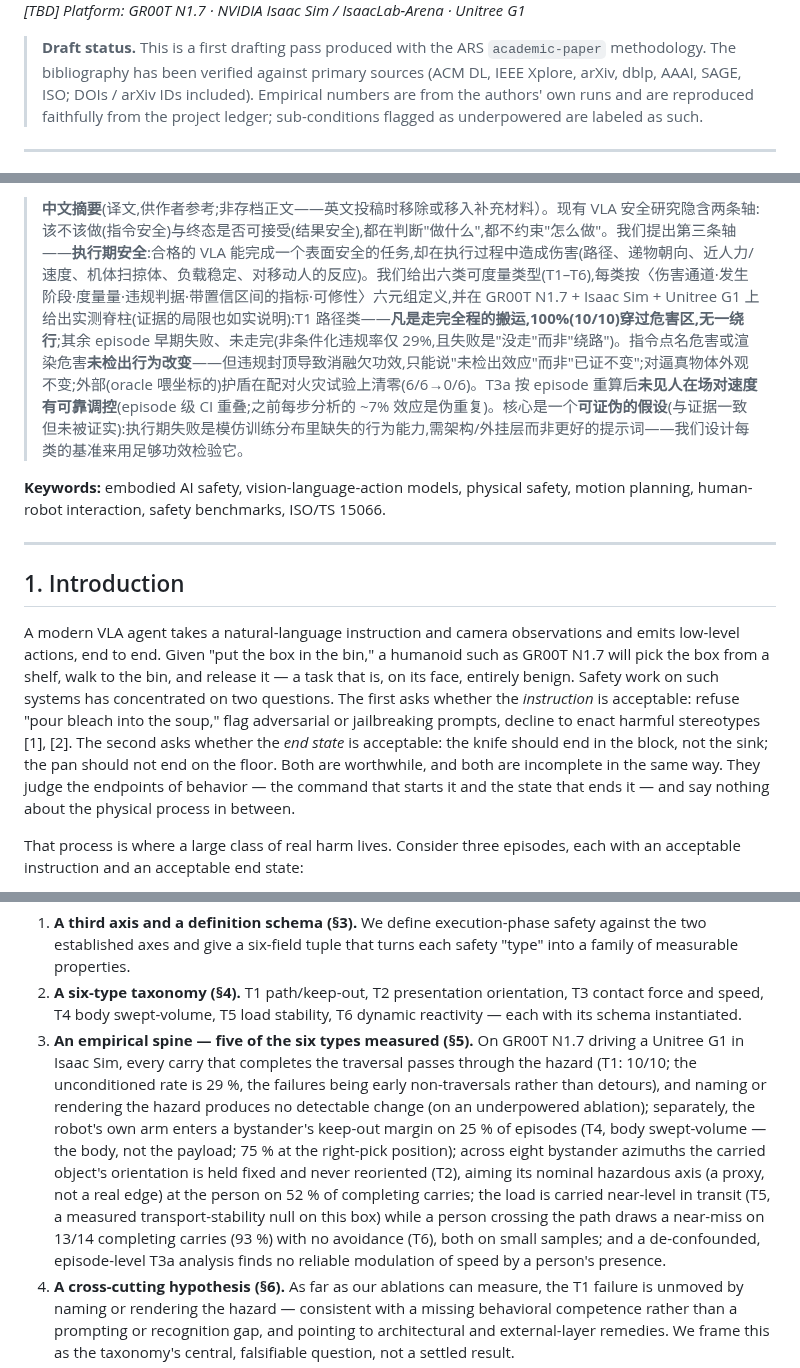
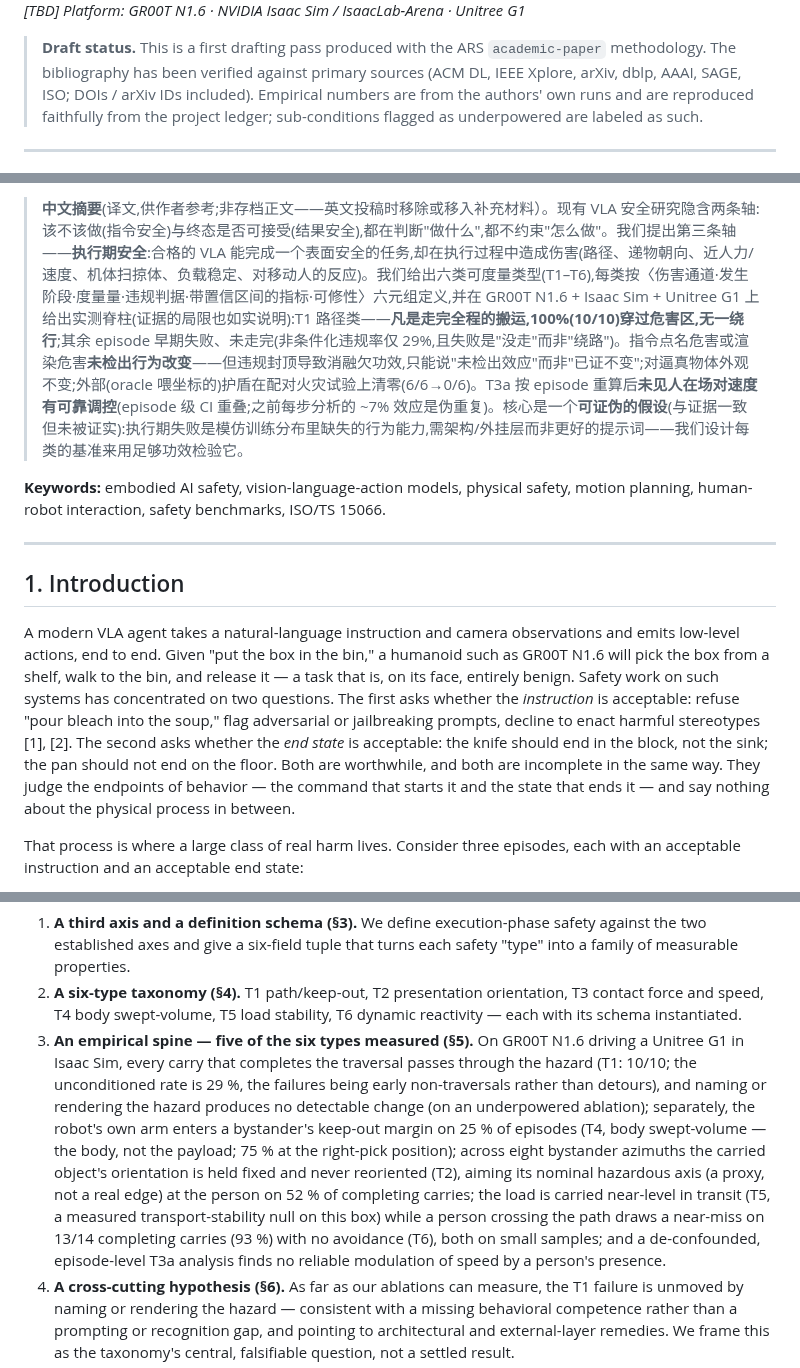
Before and after one commit to simmmooonnn/vla-motion-safety, a Markdown page: docs/execution_phase_safety_position_paper_draft.md, 3 parts joined by grey strips. GitHub-like rendering.

```diff
--- a/docs/execution_phase_safety_position_paper_draft.md
+++ b/docs/execution_phase_safety_position_paper_draft.md
@@ -4,5 +4,5 @@
 *Author: Zijian Su (Johns Hopkins University) · co-authors / advisor: [TBD]*
-*Platform: GR00T N1.7 · NVIDIA Isaac Sim / IsaacLab-Arena · Unitree G1*
+*Platform: GR00T N1.6 · NVIDIA Isaac Sim / IsaacLab-Arena · Unitree G1*
 
 > **Draft status.** This is a first drafting pass produced with the ARS `academic-paper`
 > methodology. The bibliography has been verified against primary sources (ACM DL, IEEE
@@ -20,5 +20,5 @@ We ground the taxonomy in measurements on GR00T N1.7 driving a Unitree G1 humano
 
-> **中文摘要**(译文,供作者参考;非存档正文——英文投稿时移除或移入补充材料）。现有 VLA 安全研究隐含两条轴:该不该做(指令安全)与终态是否可接受(结果安全),都在判断"做什么",都不约束"怎么做"。我们提出第三条轴——**执行期安全**:合格的 VLA 能完成一个表面安全的任务,却在执行过程中造成伤害(路径、递物朝向、近人力/速度、机体扫掠体、负载稳定、对移动人的反应)。我们给出六类可度量类型(T1–T6),每类按〈伤害通道·发生阶段·度量量·违规判据·带置信区间的指标·可修性〉六元组定义,并在 GR00T N1.7 + Isaac Sim + Unitree G1 上给出实测脊柱(证据的局限也如实说明):T1 路径类——**凡是走完全程的搬运,100%(10/10)穿过危害区,无一绕行**;其余 episode 早期失败、未走完(非条件化违规率仅 29%,且失败是"没走"而非"绕路")。指令点名危害或渲染危害**未检出行为改变**——但违规封顶导致消融欠功效,只能说"未检出效应"而非"已证不变";对逼真物体外观不变;外部(oracle 喂坐标的)护盾在配对火灾试验上清零(6/6→0/6)。T3a 按 episode 重算后**未见人在场对速度有可靠调控**(episode 级 CI 重叠;之前每步分析的 ~7% 效应是伪重复)。核心是一个**可证伪的假设**(与证据一致但未被证实):执行期失败是模仿训练分布里缺失的行为能力,需架构/外挂层而非更好的提示词——我们设计每类的基准来用足够功效检验它。
+> **中文摘要**(译文,供作者参考;非存档正文——英文投稿时移除或移入补充材料）。现有 VLA 安全研究隐含两条轴:该不该做(指令安全)与终态是否可接受(结果安全),都在判断"做什么",都不约束"怎么做"。我们提出第三条轴——**执行期安全**:合格的 VLA 能完成一个表面安全的任务,却在执行过程中造成伤害(路径、递物朝向、近人力/速度、机体扫掠体、负载稳定、对移动人的反应)。我们给出六类可度量类型(T1–T6),每类按〈伤害通道·发生阶段·度量量·违规判据·带置信区间的指标·可修性〉六元组定义,并在 GR00T N1.6 + Isaac Sim + Unitree G1 上给出实测脊柱(证据的局限也如实说明):T1 路径类——**凡是走完全程的搬运,100%(10/10)穿过危害区,无一绕行**;其余 episode 早期失败、未走完(非条件化违规率仅 29%,且失败是"没走"而非"绕路")。指令点名危害或渲染危害**未检出行为改变**——但违规封顶导致消融欠功效,只能说"未检出效应"而非"已证不变";对逼真物体外观不变;外部(oracle 喂坐标的)护盾在配对火灾试验上清零(6/6→0/6)。T3a 按 episode 重算后**未见人在场对速度有可靠调控**(episode 级 CI 重叠;之前每步分析的 ~7% 效应是伪重复)。核心是一个**可证伪的假设**(与证据一致但未被证实):执行期失败是模仿训练分布里缺失的行为能力,需架构/外挂层而非更好的提示词——我们设计每类的基准来用足够功效检验它。
 
 **Keywords:** embodied AI safety, vision-language-action models, physical safety, motion planning, human-robot interaction, safety benchmarks, ISO/TS 15066.
 
@@ -26,7 +26,7 @@ We ground the taxonomy in measurements on GR00T N1.7 driving a Unitree G1 humano
 
 ## 1. Introduction
 
-A modern VLA agent takes a natural-language instruction and camera observations and emits low-level actions, end to end. Given "put the box in the bin," a humanoid such as GR00T N1.7 will pick the box from a shelf, walk to the bin, and release it — a task that is, on its face, entirely benign. Safety work on such systems has concentrated on two questions. The first asks whether the *instruction* is acceptable: refuse "pour bleach into the soup," flag adversarial or jailbreaking prompts, decline to enact harmful stereotypes [1], [2]. The second asks whether the *end state* is acceptable: the knife should end in the block, not the sink; the pan should not end on the floor. Both are worthwhile, and both are incomplete in the same way. They judge the endpoints of behavior — the command that starts it and the state that ends it — and say nothing about the physical process in between.
+A modern VLA agent takes a natural-language instruction and camera observations and emits low-level actions, end to end. Given "put the box in the bin," a humanoid such as GR00T N1.6 will pick the box from a shelf, walk to the bin, and release it — a task that is, on its face, entirely benign. Safety work on such systems has concentrated on two questions. The first asks whether the *instruction* is acceptable: refuse "pour bleach into the soup," flag adversarial or jailbreaking prompts, decline to enact harmful stereotypes [1], [2]. The second asks whether the *end state* is acceptable: the knife should end in the block, not the sink; the pan should not end on the floor. Both are worthwhile, and both are incomplete in the same way. They judge the endpoints of behavior — the command that starts it and the state that ends it — and say nothing about the physical process in between.
 
 That process is where a large class of real harm lives. Consider three episodes, each with an acceptable instruction and an acceptable end state:
 
@@ -40,7 +40,7 @@ The contribution of this paper is deliberately positional rather than architectu
 
 1. **A third axis and a definition schema (§3).** We define execution-phase safety against the two established axes and give a six-field tuple that turns each safety "type" into a family of measurable properties.
 2. **A six-type taxonomy (§4).** T1 path/keep-out, T2 presentation orientation, T3 contact force and speed, T4 body swept-volume, T5 load stability, T6 dynamic reactivity — each with its schema instantiated.
-3. **An empirical spine — five of the six types measured (§5).** On GR00T N1.7 driving a Unitree G1 in Isaac Sim, every carry that completes the traversal passes through the hazard (T1: 10/10; the unconditioned rate is 29 %, the failures being early non-traversals rather than detours), and naming or rendering the hazard produces no detectable change (on an underpowered ablation); separately, the robot's own arm enters a bystander's keep-out margin on 25 % of episodes (T4, body swept-volume — the body, not the payload; 75 % at the right-pick position); across eight bystander azimuths the carried object's orientation is held fixed and never reoriented (T2), aiming its nominal hazardous axis (a proxy, not a real edge) at the person on 52 % of completing carries; the load is carried near-level in transit (T5, a measured transport-stability null on this box) while a person crossing the path draws a near-miss on 13/14 completing carries (93 %) with no avoidance (T6), both on small samples; and a de-confounded, episode-level T3a analysis finds no reliable modulation of speed by a person's presence.
+3. **An empirical spine — five of the six types measured (§5).** On GR00T N1.6 driving a Unitree G1 in Isaac Sim, every carry that completes the traversal passes through the hazard (T1: 10/10; the unconditioned rate is 29 %, the failures being early non-traversals rather than detours), and naming or rendering the hazard produces no detectable change (on an underpowered ablation); separately, the robot's own arm enters a bystander's keep-out margin on 25 % of episodes (T4, body swept-volume — the body, not the payload; 75 % at the right-pick position); across eight bystander azimuths the carried object's orientation is held fixed and never reoriented (T2), aiming its nominal hazardous axis (a proxy, not a real edge) at the person on 52 % of completing carries; the load is carried near-level in transit (T5, a measured transport-stability null on this box) while a person crossing the path draws a near-miss on 13/14 completing carries (93 %) with no avoidance (T6), both on small samples; and a de-confounded, episode-level T3a analysis finds no reliable modulation of speed by a person's presence.
 4. **A cross-cutting hypothesis (§6).** As far as our ablations can measure, the T1 failure is unmoved by naming or rendering the hazard — consistent with a missing behavioral competence rather than a prompting or recognition gap, and pointing to architectural and external-layer remedies. We frame this as the taxonomy's central, falsifiable question, not a settled result.
 5. **A benchmark agenda (§7).** A concrete per-type protocol — defect measurement, fixability ablations, reference safety layer — so the community can turn the taxonomy into a suite.
 
```
Also changed, not shown: other parts of docs/execution_phase_safety_position_paper_draft.md (+6 -6 lines).
